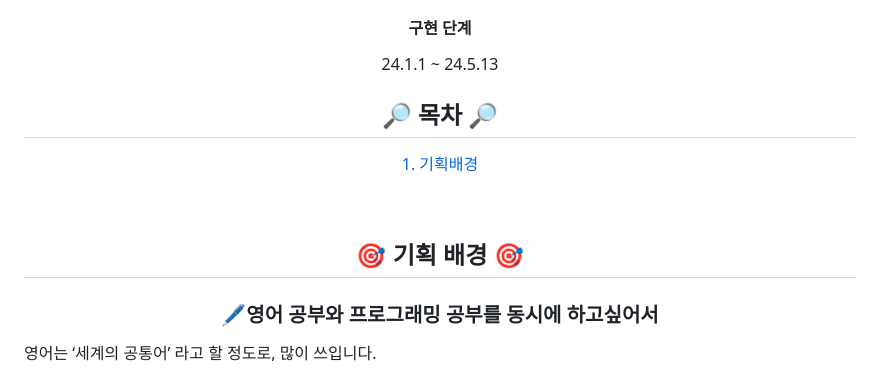
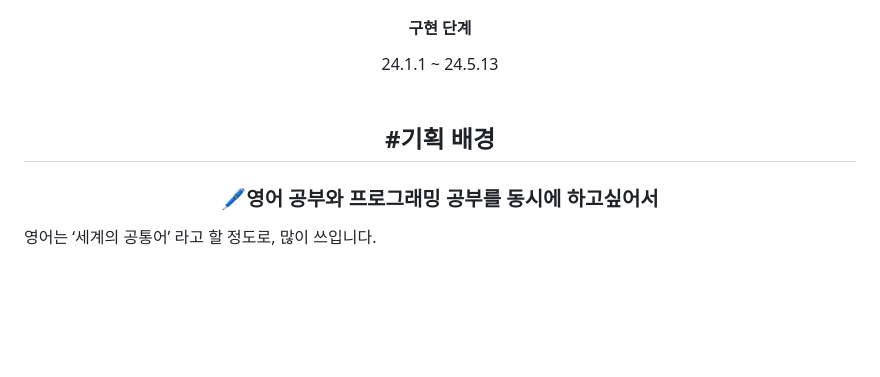
Before and after one commit to dks044/WORDWAVE, a Markdown page: README.md, the part around the change. Drawn GitHub-style; blank space fills up the shorter version.

```diff
--- a/README.md
+++ b/README.md
@@ -11,13 +11,15 @@
 </div>
 
 
-<div align=center>
-    <h2>🔎 목차 🔎</h2>
-    <p> <a href="one">1. 기획배경</a> </p>
+<div align="center">
+
 </div>
+
+
 <br>
 <div id="one" align=center>
-    <h2>🎯 기획 배경 🎯</h2>
+    <h2>#기획 배경
+    </h2>
     <h3>🖊영어 공부와 프로그래밍 공부를 동시에 하고싶어서</h3>
 </div>
 
```
